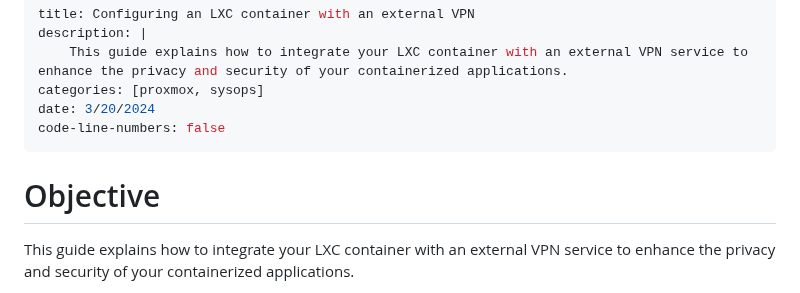
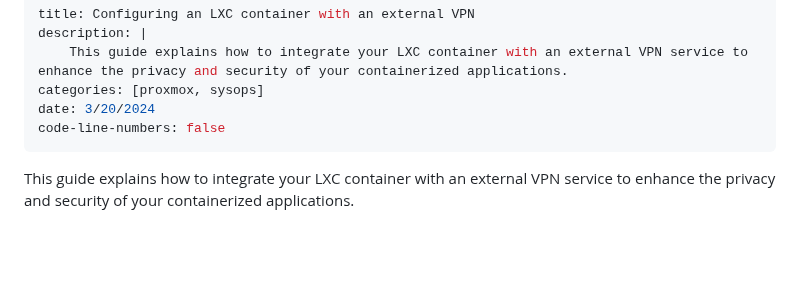
Before and after one commit to evmckinney9/jenglot, a Markdown page: posts/prox_vpn/index.md, the part around the change. Drawn GitHub-style; blank space fills up the shorter version.

```diff
--- a/posts/prox_vpn/index.md
+++ b/posts/prox_vpn/index.md
@@ -6,8 +6,6 @@ categories: [proxmox, sysops]
 date: 3/20/2024
 code-line-numbers: false
 ---
-
-# Objective
 
 This guide explains how to integrate your LXC container with an external VPN service to enhance the privacy and security of your containerized applications.
 
```
